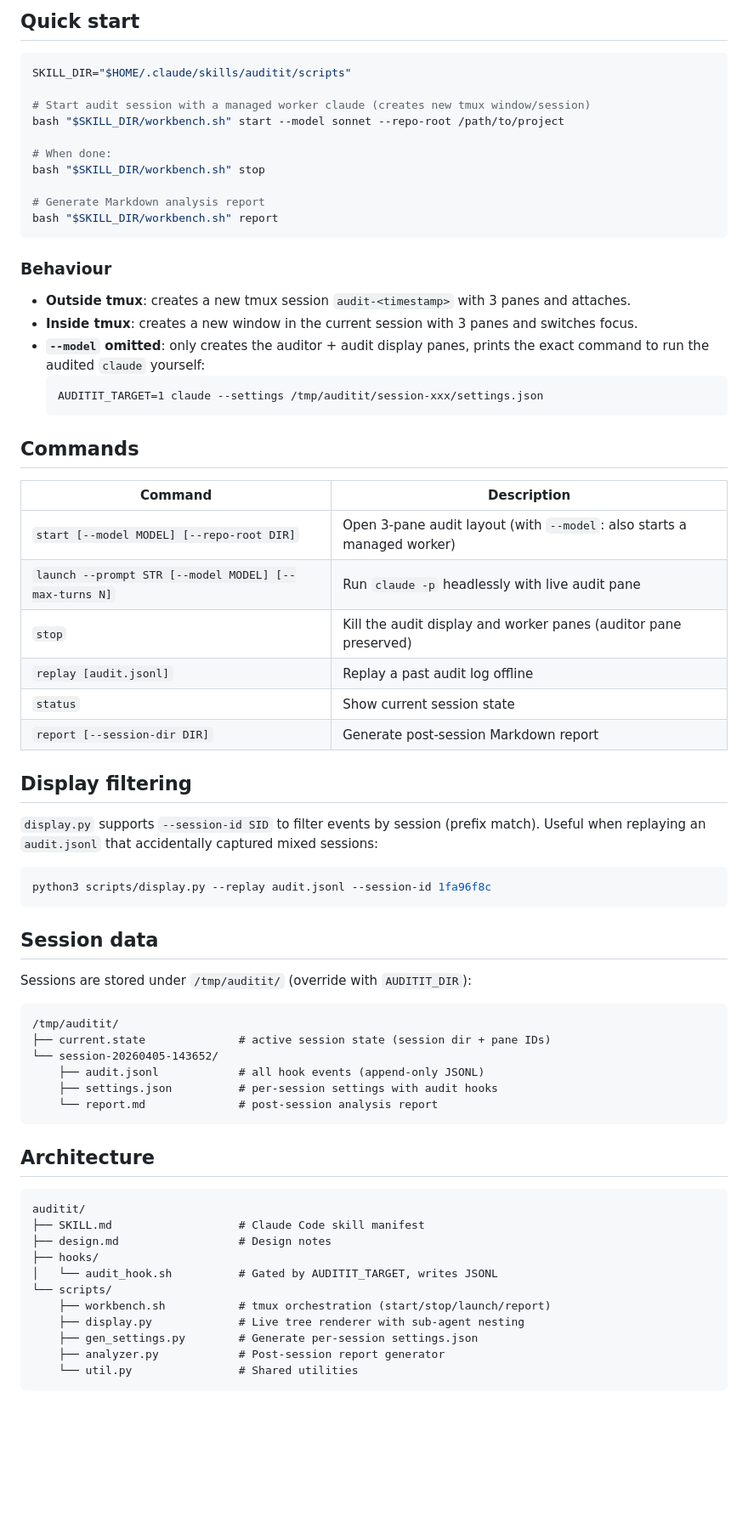
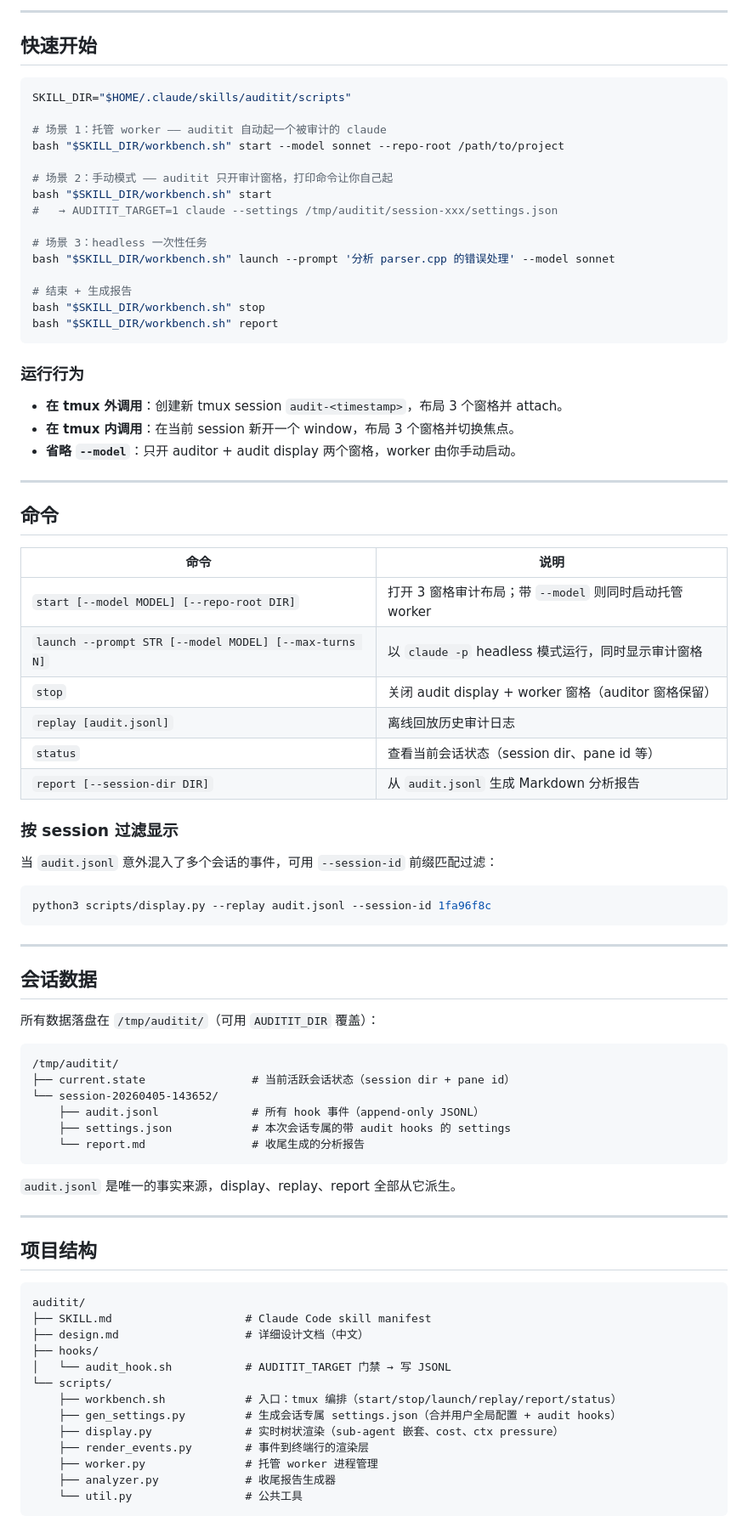
Before and after one commit to rollysys/auditit, a Markdown page: README.md, the part around one of its changes. Shown at 85% size. Drawn GitHub-style; blank space fills up the shorter version.

````diff
--- a/README.md
+++ b/README.md
@@ -42,72 +79,86 @@ Or just clone anywhere and call `workbench.sh` directly.
 
-## Quick start
+---
+
+## 快速开始
 
 ```bash
 SKILL_DIR="$HOME/.claude/skills/auditit/scripts"
 
-# Start audit session with a managed worker claude (creates new tmux window/session)
+# 场景 1：托管 worker —— auditit 自动起一个被审计的 claude
 bash "$SKILL_DIR/workbench.sh" start --model sonnet --repo-root /path/to/project
 
-# When done:
+# 场景 2：手动模式 —— auditit 只开审计窗格，打印命令让你自己起
+bash "$SKILL_DIR/workbench.sh" start
+#   → AUDITIT_TARGET=1 claude --settings /tmp/auditit/session-xxx/settings.json
+
+# 场景 3：headless 一次性任务
+bash "$SKILL_DIR/workbench.sh" launch --prompt '分析 parser.cpp 的错误处理' --model sonnet
+
+# 结束 + 生成报告
 bash "$SKILL_DIR/workbench.sh" stop
-
-# Generate Markdown analysis report
 bash "$SKILL_DIR/workbench.sh" report
 ```
 
-### Behaviour
+### 运行行为
 
-- **Outside tmux**: creates a new tmux session `audit-<timestamp>` with 3 panes and attaches.
-- **Inside tmux**: creates a new window in the current session with 3 panes and switches focus.
-- **`--model` omitted**: only creates the auditor + audit display panes, prints the exact command to run the audited `claude` yourself:
-  ```
-  AUDITIT_TARGET=1 claude --settings /tmp/auditit/session-xxx/settings.json
-  ```
+- **在 tmux 外调用**：创建新 tmux session `audit-<timestamp>`，布局 3 个窗格并 attach。
+- **在 tmux 内调用**：在当前 session 新开一个 window，布局 3 个窗格并切换焦点。
+- **省略 `--model`**：只开 auditor + audit display 两个窗格，worker 由你手动启动。
 
-## Commands
+---
 
-| Command | Description |
-|---------|-------------|
-| `start [--model MODEL] [--repo-root DIR]` | Open 3-pane audit layout (with `--model`: also starts a managed worker) |
-| `launch --prompt STR [--model MODEL] [--max-turns N]` | Run `claude -p` headlessly with live audit pane |
-| `stop` | Kill the audit display and worker panes (auditor pane preserved) |
-| `replay [audit.jsonl]` | Replay a past audit log offline |
-| `status` | Show current session state |
-| `report [--session-dir DIR]` | Generate post-session Markdown report |
+## 命令
 
-## Display filtering
+| 命令 | 说明 |
+|---|---|
+| `start [--model MODEL] [--repo-root DIR]` | 打开 3 窗格审计布局；带 `--model` 则同时启动托管 worker |
+| `launch --prompt STR [--model MODEL] [--max-turns N]` | 以 `claude -p` headless 模式运行，同时显示审计窗格 |
+| `stop` | 关闭 audit display + worker 窗格（auditor 窗格保留） |
+| `replay [audit.jsonl]` | 离线回放历史审计日志 |
+| `status` | 查看当前会话状态（session dir、pane id 等） |
+| `report [--session-dir DIR]` | 从 `audit.jsonl` 生成 Markdown 分析报告 |
 
-`display.py` supports `--session-id SID` to filter events by session (prefix match). Useful when replaying an `audit.jsonl` that accidentally captured mixed sessions:
+### 按 session 过滤显示
+
+当 `audit.jsonl` 意外混入了多个会话的事件，可用 `--session-id` 前缀匹配过滤：
 
 ```bash
 python3 scripts/display.py --replay audit.jsonl --session-id 1fa96f8c
 ```
 
-## Session data
+---
 
-Sessions are stored under `/tmp/auditit/` (override with `AUDITIT_DIR`):
+## 会话数据
+
+所有数据落盘在 `/tmp/auditit/`（可用 `AUDITIT_DIR` 覆盖）：
 
 ```
 /tmp/auditit/
-├── current.state              # active session state (session dir + pane IDs)
+├── current.state                # 当前活跃会话状态（session dir + pane id）
 └── session-20260405-143652/
-    ├── audit.jsonl            # all hook events (append-only JSONL)
-    ├── settings.json          # per-session settings with audit hooks
-    └── report.md              # post-session analysis report
+    ├── audit.jsonl              # 所有 hook 事件（append-only JSONL）
+    ├── settings.json            # 本次会话专属的带 audit hooks 的 settings
+    └── report.md                # 收尾生成的分析报告
 ```
 
-## Architecture
+`audit.jsonl` 是唯一的事实来源，display、replay、report 全部从它派生。
+
+---
+
+## 项目结构
 
 ```
 auditit/
-├── SKILL.md                   # Claude Code skill manifest
-├── design.md                  # Design notes
+├── SKILL.md                    # Claude Code skill manifest
+├── design.md                   # 详细设计文档（中文）
 ├── hooks/
-│   └── audit_hook.sh          # Gated by AUDITIT_TARGET, writes JSONL
+│   └── audit_hook.sh           # AUDITIT_TARGET 门禁 → 写 JSONL
 └── scripts/
-    ├── workbench.sh           # tmux orchestration (start/stop/launch/report)
-    ├── display.py             # Live tree renderer with sub-agent nesting
-    ├── gen_settings.py        # Generate per-session settings.json
-    ├── analyzer.py            # Post-session report generator
-    └── util.py                # Shared utilities
+    ├── workbench.sh            # 入口：tmux 编排（start/stop/launch/replay/report/status）
+    ├── gen_settings.py         # 生成会话专属 settings.json（合并用户全局配置 + audit hooks）
+    ├── display.py              # 实时树状渲染（sub-agent 嵌套、cost、ctx pressure）
+    ├── render_events.py        # 事件到终端行的渲染层
+    ├── worker.py               # 托管 worker 进程管理
+    ├── analyzer.py             # 收尾报告生成器
+    └── util.py                 # 公共工具
 ```
````
Also changed, not shown: other parts of README.md (+73 -23 lines).
